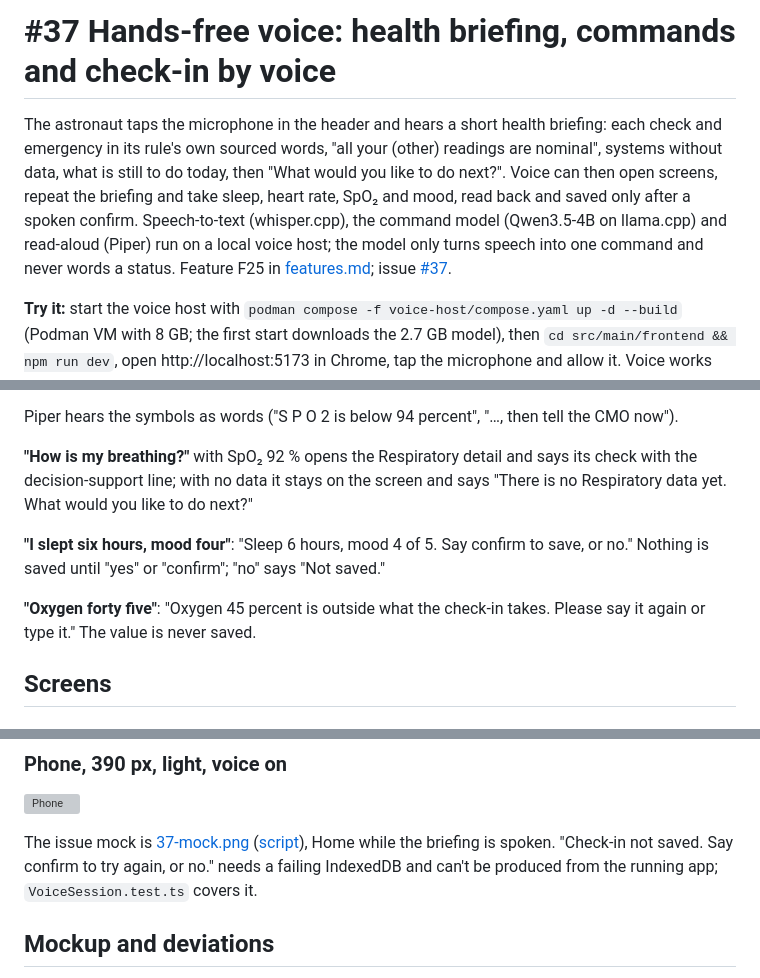
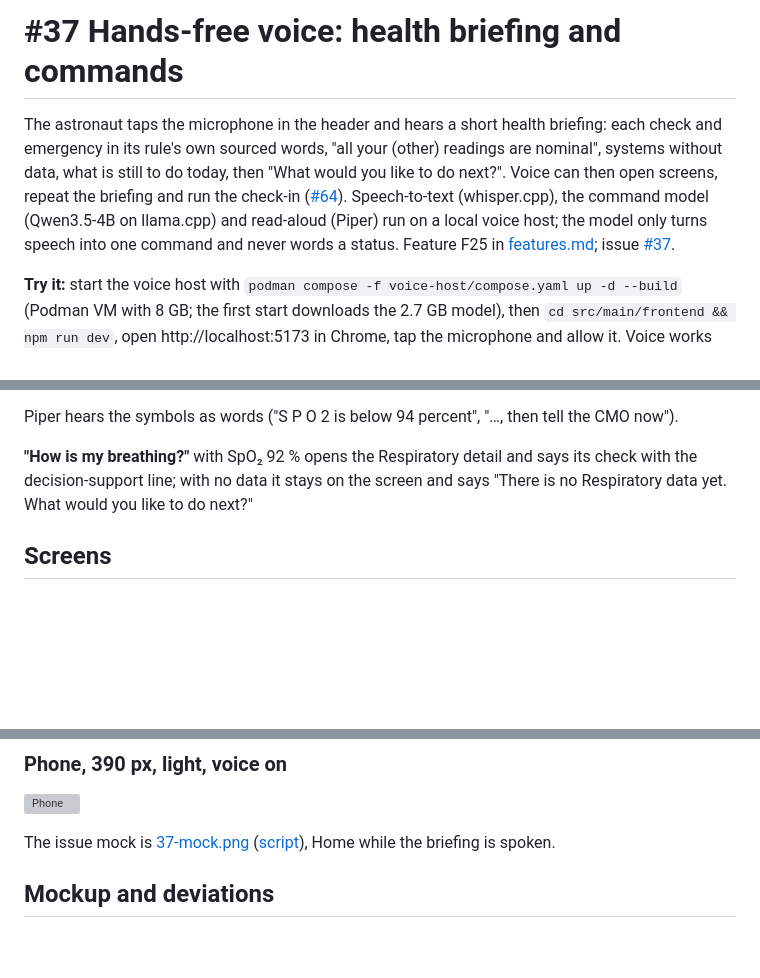
Before and after one commit to jdo-lv/galagans, a Markdown page: docs/features/37-voice-briefing.md, 3 parts joined by grey strips. Drawn GitHub-style; blank space fills up the shorter version; grey boxes are pictures that could not be loaded.

Commit message:
docs(voice): feature doc with screenshots, F25 and F1 status, #37 doc (#64)

```diff
--- a/docs/features/37-voice-briefing.md
+++ b/docs/features/37-voice-briefing.md
@@ -1,6 +1,6 @@
-# #37 Hands-free voice: health briefing, commands and check-in by voice
+# #37 Hands-free voice: health briefing and commands
 
-The astronaut taps the microphone in the header and hears a short health briefing: each check and emergency in its rule's own sourced words, "all your (other) readings are nominal", systems without data, what is still to do today, then "What would you like to do next?". Voice can then open screens, repeat the briefing and take sleep, heart rate, SpO₂ and mood, read back and saved only after a spoken confirm. Speech-to-text (whisper.cpp), the command model (Qwen3.5-4B on llama.cpp) and read-aloud (Piper) run on a local voice host; the model only turns speech into one command and never words a status. Feature F25 in [features.md](../../ideas/features.md); issue [#37](https://github.com/jdo-lv/galagans/issues/37).
+The astronaut taps the microphone in the header and hears a short health briefing: each check and emergency in its rule's own sourced words, "all your (other) readings are nominal", systems without data, what is still to do today, then "What would you like to do next?". Voice can then open screens, repeat the briefing and run the check-in ([#64](64-voice-check-in.md)). Speech-to-text (whisper.cpp), the command model (Qwen3.5-4B on llama.cpp) and read-aloud (Piper) run on a local voice host; the model only turns speech into one command and never words a status. Feature F25 in [features.md](../../ideas/features.md); issue [#37](https://github.com/jdo-lv/galagans/issues/37).
 
 **Try it:** start the voice host with `podman compose -f voice-host/compose.yaml up -d --build` (Podman VM with 8 GB; the first start downloads the 2.7 GB model), then `cd src/main/frontend && npm run dev`, open http://localhost:5173 in Chrome, tap the microphone and allow it. Voice works only through the Vite dev server; the built app on :8080 shows "Voice host unreachable". Use headphones in a shared module: the briefing speaks health values aloud. **Retake the screenshots** with both running: `target/node/node docs/features/37-voice-briefing.shots.mjs` ([script](37-voice-briefing.shots.mjs)). It grants or denies the microphone through CDP and blocks `/voice/*` requests (`Network.setBlockedURLs`) for the unreachable state; the issue named `Fetch.failRequest`, which fails the requests the same way but needs event handling that `tools/cdp.mjs` doesn't have. Playback is ended at once in the script, because headless Chrome sometimes never fires the audio `ended` event; sound doesn't show in a screenshot.
 
@@ -17,10 +17,6 @@ The screen only changes in the header button and the voice pill, so the spoken t
 Piper hears the symbols as words ("S P O 2 is below 94 percent", "…, then tell the CMO now").
 
 **"How is my breathing?"** with SpO₂ 92 % opens the Respiratory detail and says its check with the decision-support line; with no data it stays on the screen and says "There is no Respiratory data yet. What would you like to do next?"
-
-**"I slept six hours, mood four"**: "Sleep 6 hours, mood 4 of 5. Say confirm to save, or no." Nothing is saved until "yes" or "confirm"; "no" says "Not saved."
-
-**"Oxygen forty five"**: "Oxygen 45 percent is outside what the check-in takes. Please say it again or type it." The value is never saved.
 
 ## Screens
 
@@ -39,7 +35,7 @@ Piper hears the symbols as words ("S P O 2 is below 94 percent", "…, then tell
 ### Phone, 390 px, light, voice on
 ![Phone](img/37-listening-390.png)
 
-The issue mock is [37-mock.png](img/37-mock.png) ([script](37-voice-briefing.mock.mjs)), Home while the briefing is spoken. "Check-in not saved. Say confirm to try again, or no." needs a failing IndexedDB and can't be produced from the running app; `VoiceSession.test.ts` covers it.
+The issue mock is [37-mock.png](img/37-mock.png) ([script](37-voice-briefing.mock.mjs)), Home while the briefing is spoken.
 
 ## Mockup and deviations
 
```
Also changed, not shown: docs/features/64-voice-check-in.md (added, +46 -0 lines), ideas/features.md (+2 -2 lines), docs/features/img/64-complete-voice-off.png (added), docs/features/img/64-step1-listening-390.png (added), docs/features/img/64-step1-listening.png (added), 1 other file.
